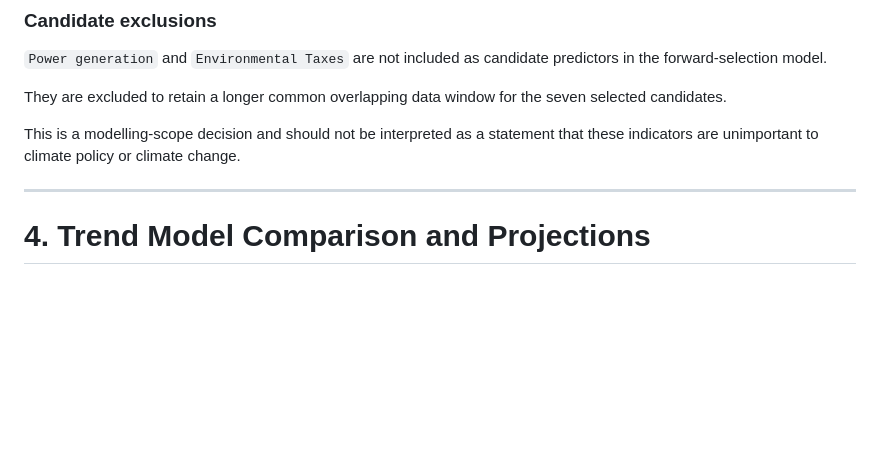
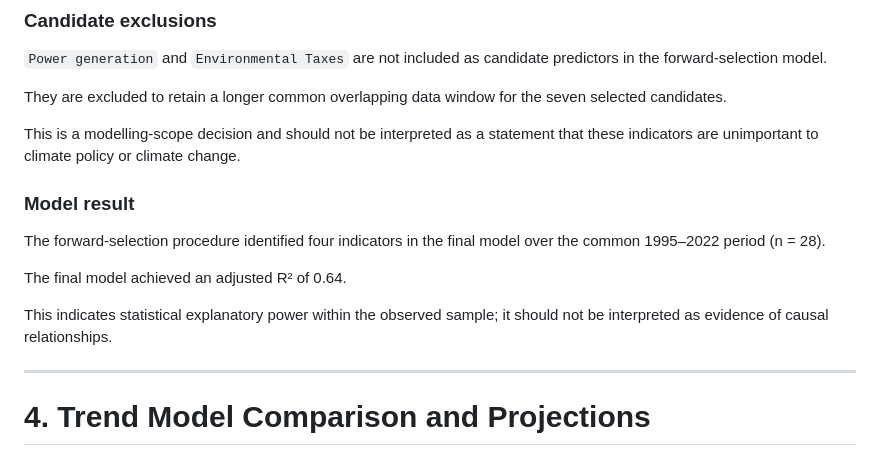
Before and after one commit to nuong-le/pacific-dataviz-2026, a Markdown page: README.md, the part around the change. Rendered like a GitHub page; blank space fills up the shorter version.

```diff
--- a/README.md
+++ b/README.md
@@ -206,6 +206,16 @@ They are excluded to retain a longer common overlapping data window for the seve
 
 This is a modelling-scope decision and should not be interpreted as a statement that these indicators are unimportant to climate policy or climate change.
 
+### Model result
+
+The forward-selection procedure identified four indicators in the final
+model over the common 1995–2022 period (n = 28).
+
+The final model achieved an adjusted R² of 0.64.
+
+This indicates statistical explanatory power within the observed sample;
+it should not be interpreted as evidence of causal relationships.
+
 ---
 
 # 4. Trend Model Comparison and Projections
```
